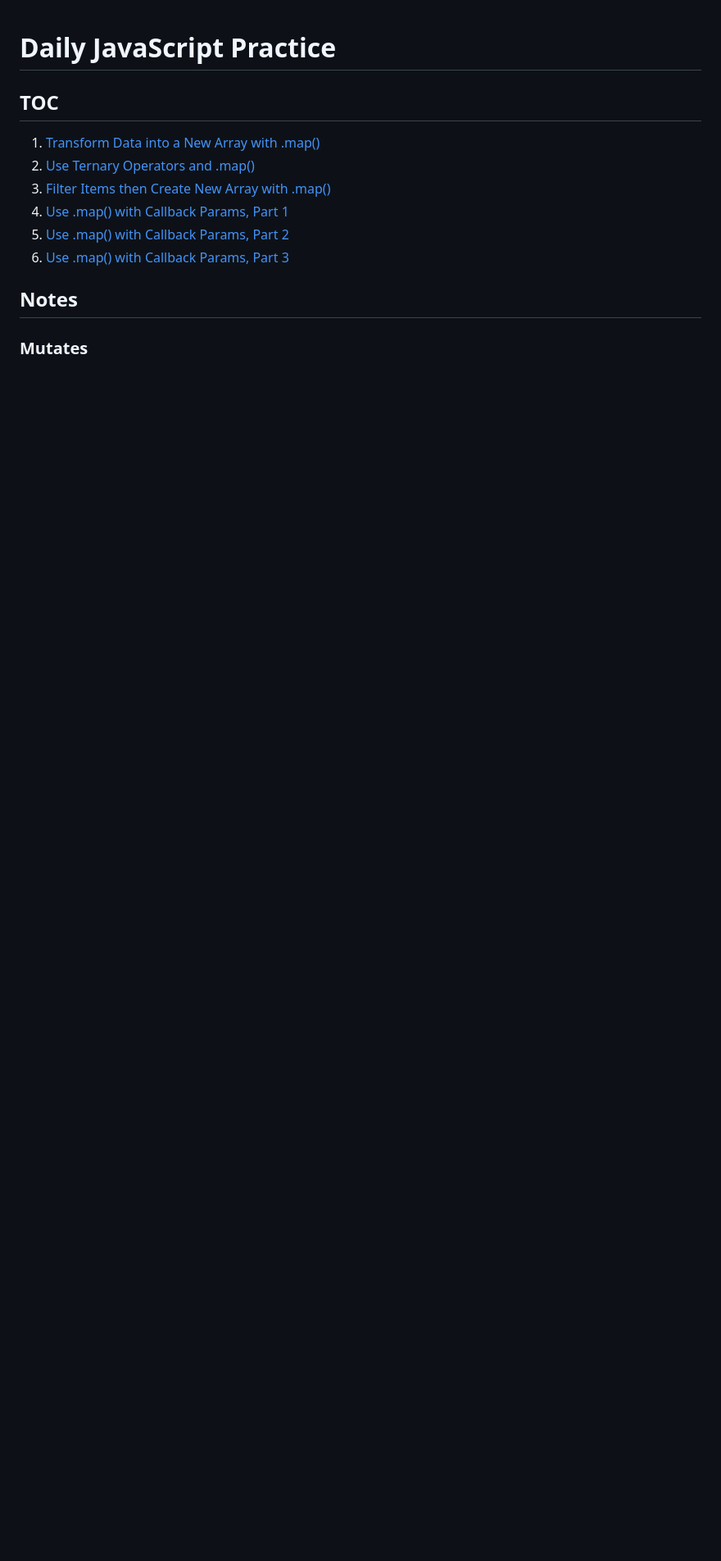
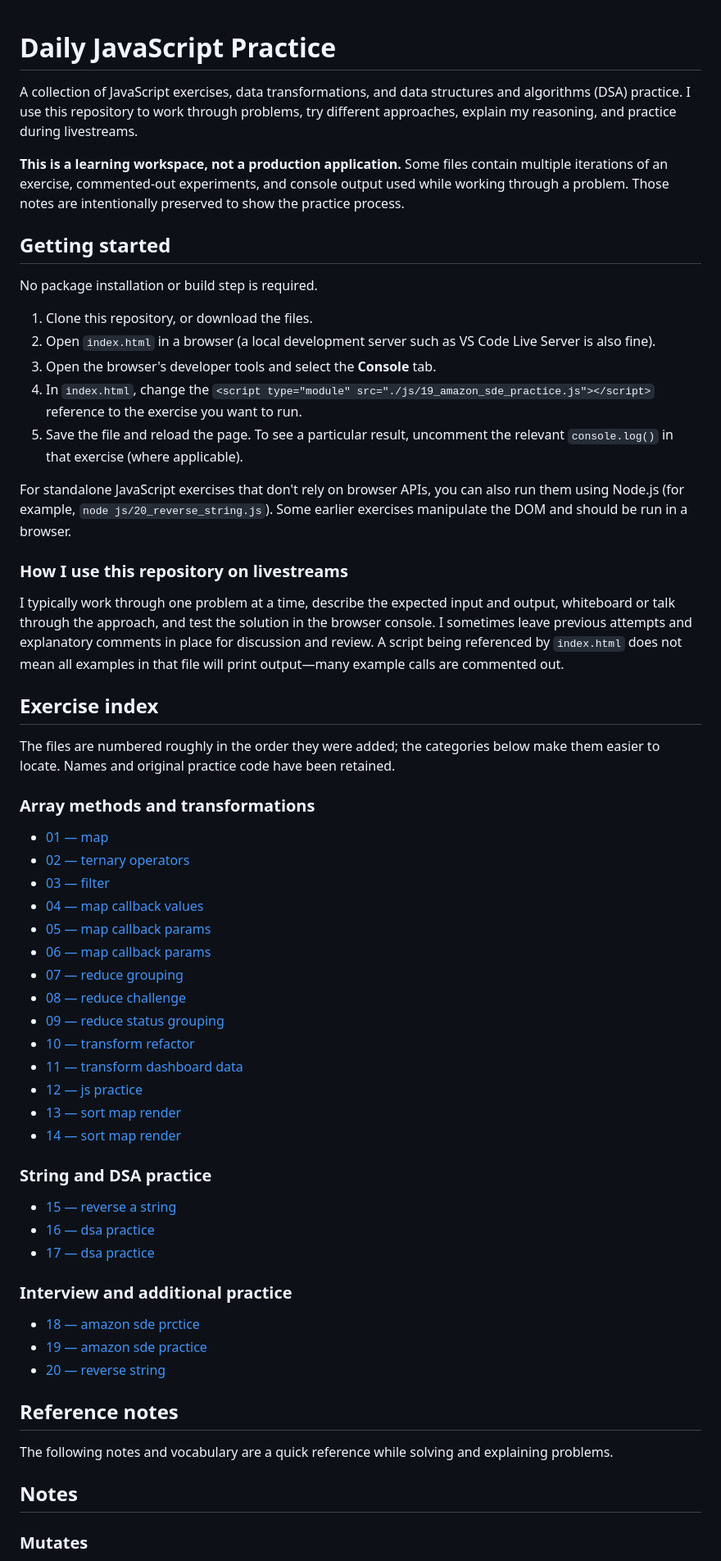
Before and after one commit to angelajholden/javascript-daily-practice, a Markdown page: README.md, the part around the change. Shown at 82% size. Drawn GitHub-style; blank space fills up the shorter version.

Commit message:
docs: expand practice README, full index and livestream run guide

```diff
--- a/README.md
+++ b/README.md
@@ -1,13 +1,61 @@
 # Daily JavaScript Practice
 
-## TOC
+A collection of JavaScript exercises, data transformations, and data structures and algorithms (DSA) practice. I use this repository to work through problems, try different approaches, explain my reasoning, and practice during livestreams.
 
-1. [Transform Data into a New Array with .map()](js/01_map.js)
-2. [Use Ternary Operators and .map()](js/02_ternary-operators.js)
-3. [Filter Items then Create New Array with .map()](js/03_filter.js)
-4. [Use .map() with Callback Params, Part 1](js/04_map-callback-values.js)
-5. [Use .map() with Callback Params, Part 2](js/05_map-callback-params.js)
-6. [Use .map() with Callback Params, Part 3](js/06_map-callback-params.js)
+**This is a learning workspace, not a production application.** Some files contain multiple iterations of an exercise, commented-out experiments, and console output used while working through a problem. Those notes are intentionally preserved to show the practice process.
+
+## Getting started
+
+No package installation or build step is required.
+
+1. Clone this repository, or download the files.
+2. Open `index.html` in a browser (a local development server such as VS Code Live Server is also fine).
+3. Open the browser's developer tools and select the **Console** tab.
+4. In `index.html`, change the `<script type="module" src="./js/19_amazon_sde_practice.js"></script>` reference to the exercise you want to run.
+5. Save the file and reload the page. To see a particular result, uncomment the relevant `console.log()` in that exercise (where applicable).
+
+For standalone JavaScript exercises that don't rely on browser APIs, you can also run them using Node.js (for example, `node js/20_reverse_string.js`). Some earlier exercises manipulate the DOM and should be run in a browser.
+
+### How I use this repository on livestreams
+
+I typically work through one problem at a time, describe the expected input and output, whiteboard or talk through the approach, and test the solution in the browser console. I sometimes leave previous attempts and explanatory comments in place for discussion and review. A script being referenced by `index.html` does not mean all examples in that file will print output—many example calls are commented out.
+
+## Exercise index
+
+The files are numbered roughly in the order they were added; the categories below make them easier to locate. Names and original practice code have been retained.
+
+### Array methods and transformations
+
+- [01 — map](js/01_map.js)
+- [02 — ternary operators](js/02_ternary-operators.js)
+- [03 — filter](js/03_filter.js)
+- [04 — map callback values](js/04_map-callback-values.js)
+- [05 — map callback params](js/05_map-callback-params.js)
+- [06 — map callback params](js/06_map-callback-params.js)
+- [07 — reduce grouping](js/07_reduce-grouping.js)
+- [08 — reduce challenge](js/08_reduce-challenge.js)
+- [09 — reduce status grouping](js/09_reduce-status-grouping.js)
+- [10 — transform refactor](js/10_transform-refactor.js)
+- [11 — transform dashboard data](js/11_transform-dashboard-data.js)
+- [12 — js practice](js/12_js-practice.js)
+- [13 — sort map render](js/13_sort-map-render.js)
+- [14 — sort map render](js/14_sort-map-render.js)
+
+### String and DSA practice
+
+- [15 — reverse a string](js/15_reverse-a-string.js)
+- [16 — dsa practice](js/16_dsa-practice.js)
+- [17 — dsa practice](js/17_dsa-practice.js)
+
+### Interview and additional practice
+
+- [18 — amazon sde prctice](js/18_amazon-sde-prctice.js)
+- [19 — amazon sde practice](js/19_amazon_sde_practice.js)
+- [20 — reverse string](js/20_reverse_string.js)
+
+## Reference notes
+
+The following notes and vocabulary are a quick reference while solving and explaining problems.
 
 ## Notes
 
```
